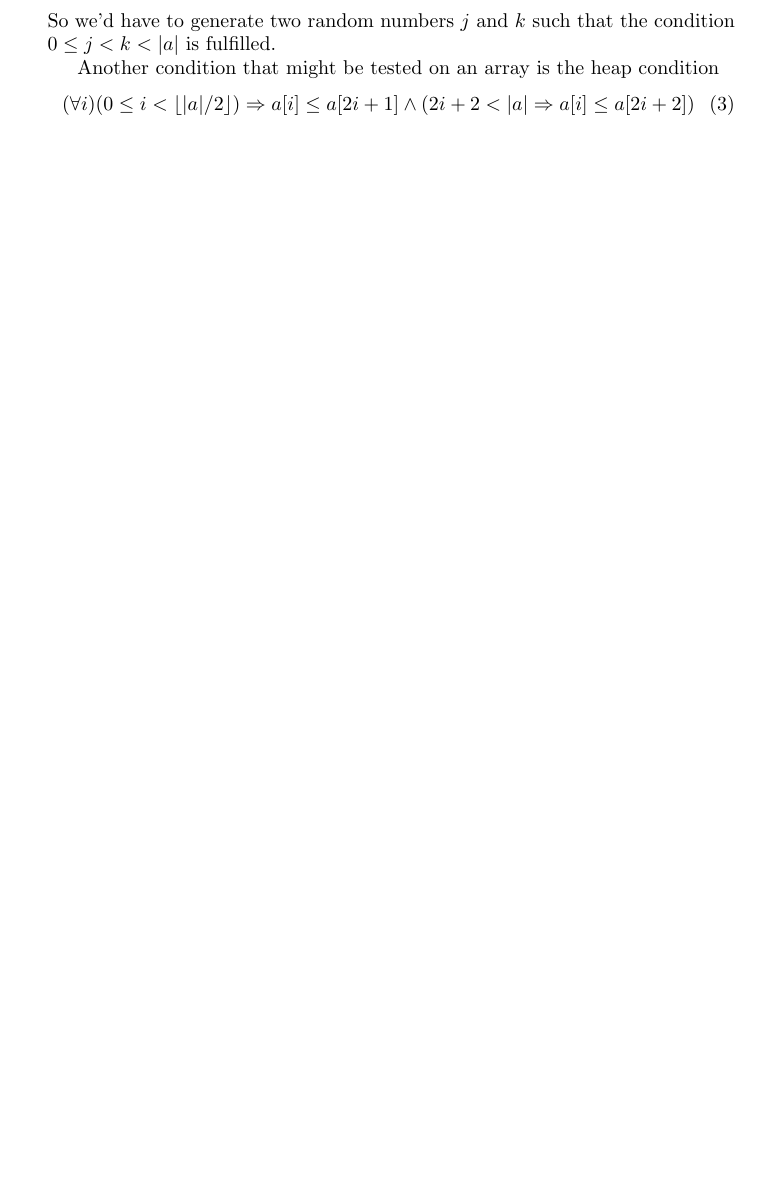
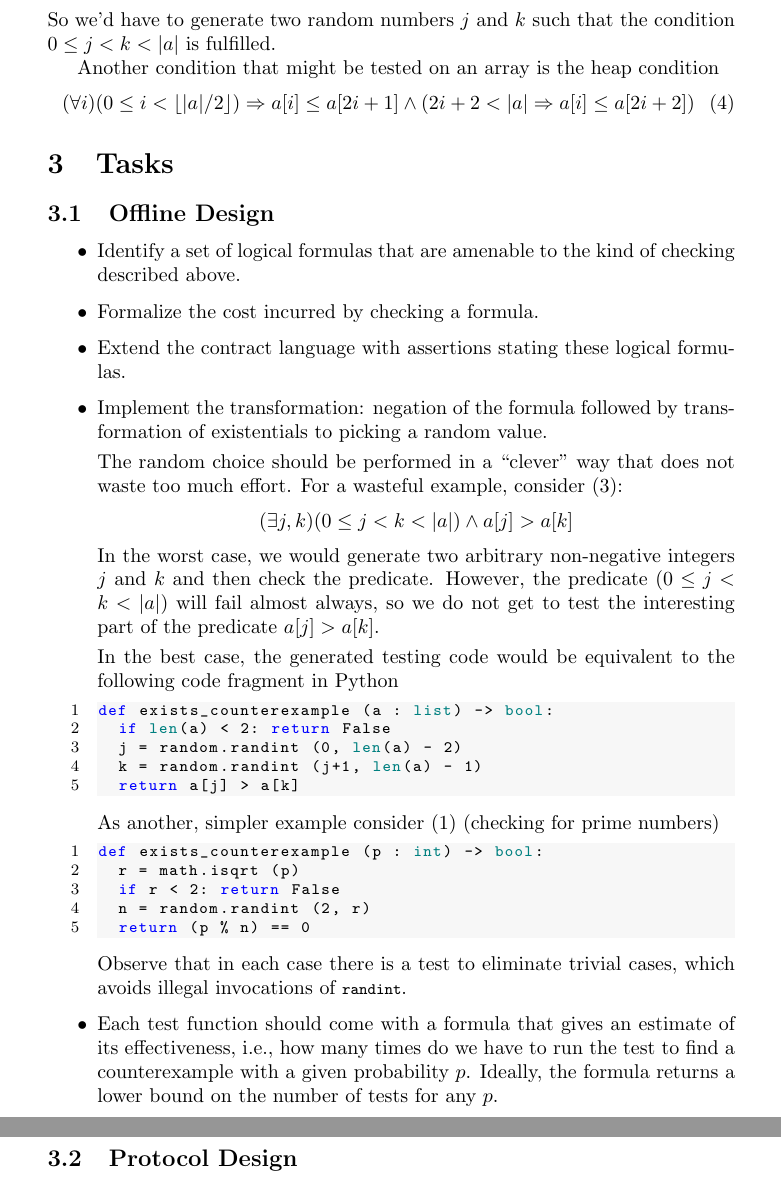
Before and after one commit to proglang/tezos-project, a LaTeX document (meeting-notes/20200812-expose.tex): part of page 3 of 3 before the commit and two parts of pages 4 and 5 of 5 after it, the two joined at a grey line, cut so that both start at the same text, the shorter picture padded with empty space. Compiled offline with pdfLaTeX.

Commit message:
specified some tasks

```diff
--- a/meeting-notes/20200812-expose.tex
+++ b/meeting-notes/20200812-expose.tex
@@ -179,4 +185,59 @@ Another condition that might be tested on an array is the heap condition
   < |a| \Rightarrow a[i] \le a[2i+2])
 \end{gather}
 
+\section{Tasks}
+\label{sec:tasks}
+
+\subsection{Offline Design}
+\label{sec:offline-design}
+
+\begin{itemize}
+\item Identify a set of logical formulas that are amenable to the kind of checking
+  described above.
+\item Formalize the cost incurred by checking a formula.
+\item Extend the contract language with assertions stating these logical formulas.
+\item Implement the transformation: negation of the formula followed by transformation
+  of existentials to picking a random value.
+
+  The random choice should be performed in a ``clever'' way that does not waste too
+  much effort. For a wasteful example, consider~\eqref{eq:2}:
+  \begin{gather*}
+    (\exists j, k ) (0\le j< k < |a|) \wedge a[j] > a[k]
+  \end{gather*}
+  In the worst case, we would generate two arbitrary non-negative integers $j$ and $k$
+  and then check the predicate. However, the predicate $(0\le j< k < |a|)$ will fail
+  almost always, so we do not get to test the interesting part of the predicate
+  $a[j]>a[k]$.
+
+  In the best case, the generated testing code would be equivalent to the following code fragment
+  in Python
+\begin{lstlisting}[language=Python]
+def exists_counterexample (a : list) -> bool:
+  if len(a) < 2: return False
+  j = random.randint (0, len(a) - 2)
+  k = random.randint (j+1, len(a) - 1)
+  return a[j] > a[k]
+\end{lstlisting}
+
+  As another, simpler example consider~\eqref{eq:4} (checking for prime numbers)
+\begin{lstlisting}[language=Python]
+def exists_counterexample (p : int) -> bool:
+  r = math.isqrt (p)
+  if r < 2: return False
+  n = random.randint (2, r)
+  return (p % n) == 0
+\end{lstlisting}
+
+  Observe that in each case there is a test to eliminate trivial cases, which avoids
+  illegal invocations of \lstinline/randint/.
+\item Each test function should come with a formula that gives an estimate of
+  its effectiveness, i.e., how many times do we have to run the test to find a
+  counterexample with a given probability $p$. Ideally, the formula returns a lower
+  bound on the number of tests for any $p$.
+\end{itemize}
+
+\subsection{Protocol Design}
+\label{sec:protocol-design}
+
+
 \end{document}
```
Also changed, not shown: meeting-notes/20200812-expose.tex (42 more changed lines).
